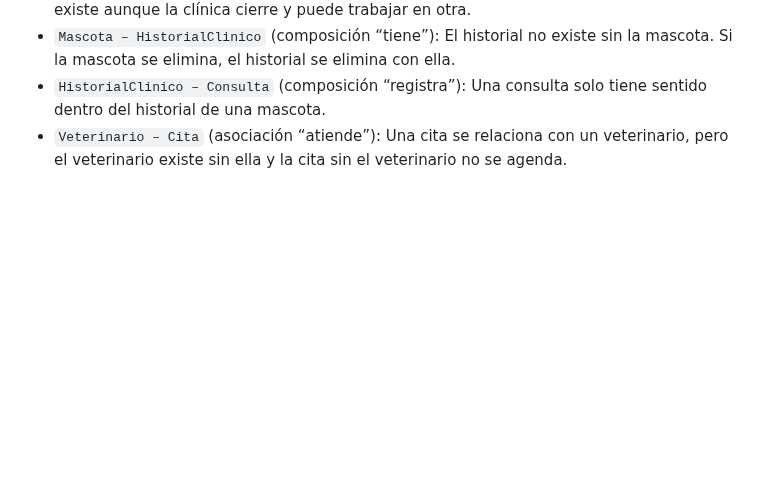
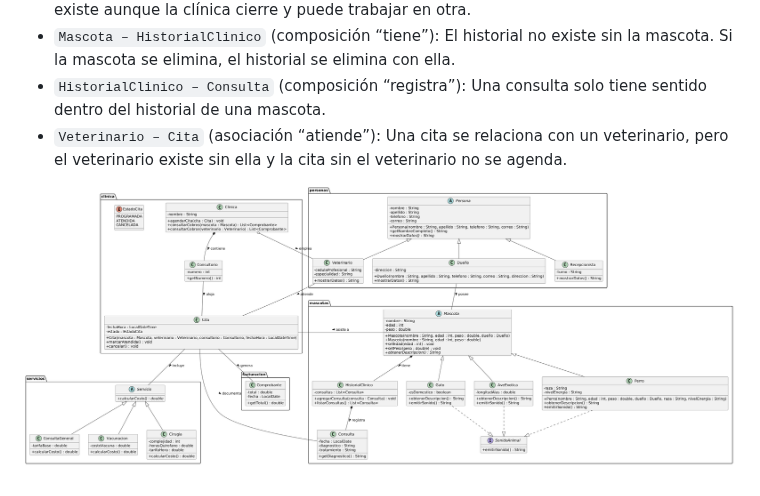
Before and after one commit to Yahir1820/Clinica-Veterinaria, a Markdown page: README.md, the part around the change. Rendered like a GitHub page; pictures changed too: DiagramaClasesVeterinaria.png (added); blank space fills up the shorter version.

Commit message:
V1.1.2 Se corrige diagrama de clases

```diff
--- a/README.md
+++ b/README.md
@@ -36,3 +36,5 @@
 * `Mascota – HistorialClinico` (composición “tiene”): El historial no existe sin la mascota. Si la mascota se elimina, el historial se elimina con ella.
 * `HistorialClinico – Consulta` (composición “registra”): Una consulta solo tiene sentido dentro del historial de una mascota.
 * `Veterinario – Cita` (asociación “atiende”): Una cita se relaciona con un veterinario, pero el veterinario existe sin ella y la cita sin el veterinario no se agenda.
+
+![img.png](DiagramaClasesVeterinaria.png)
```
